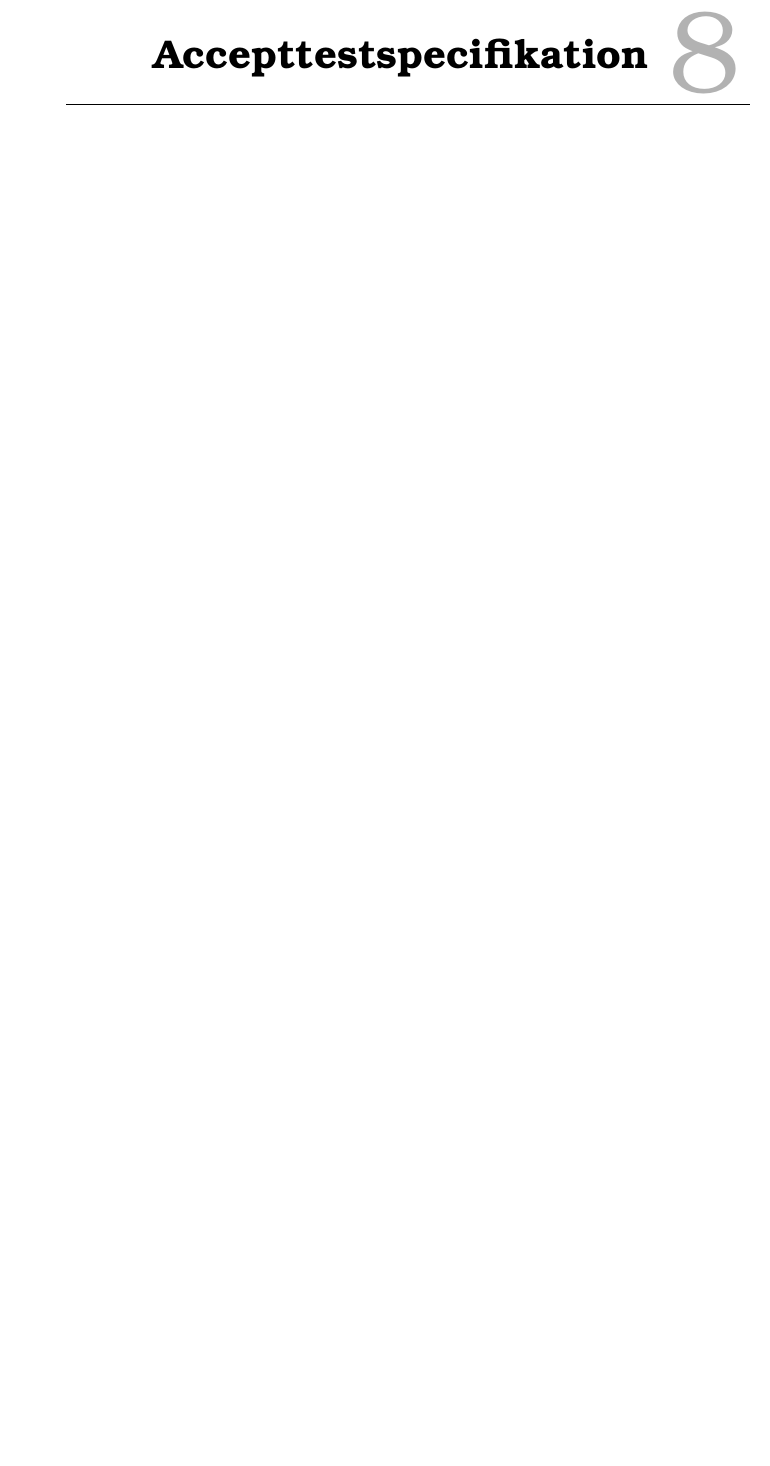
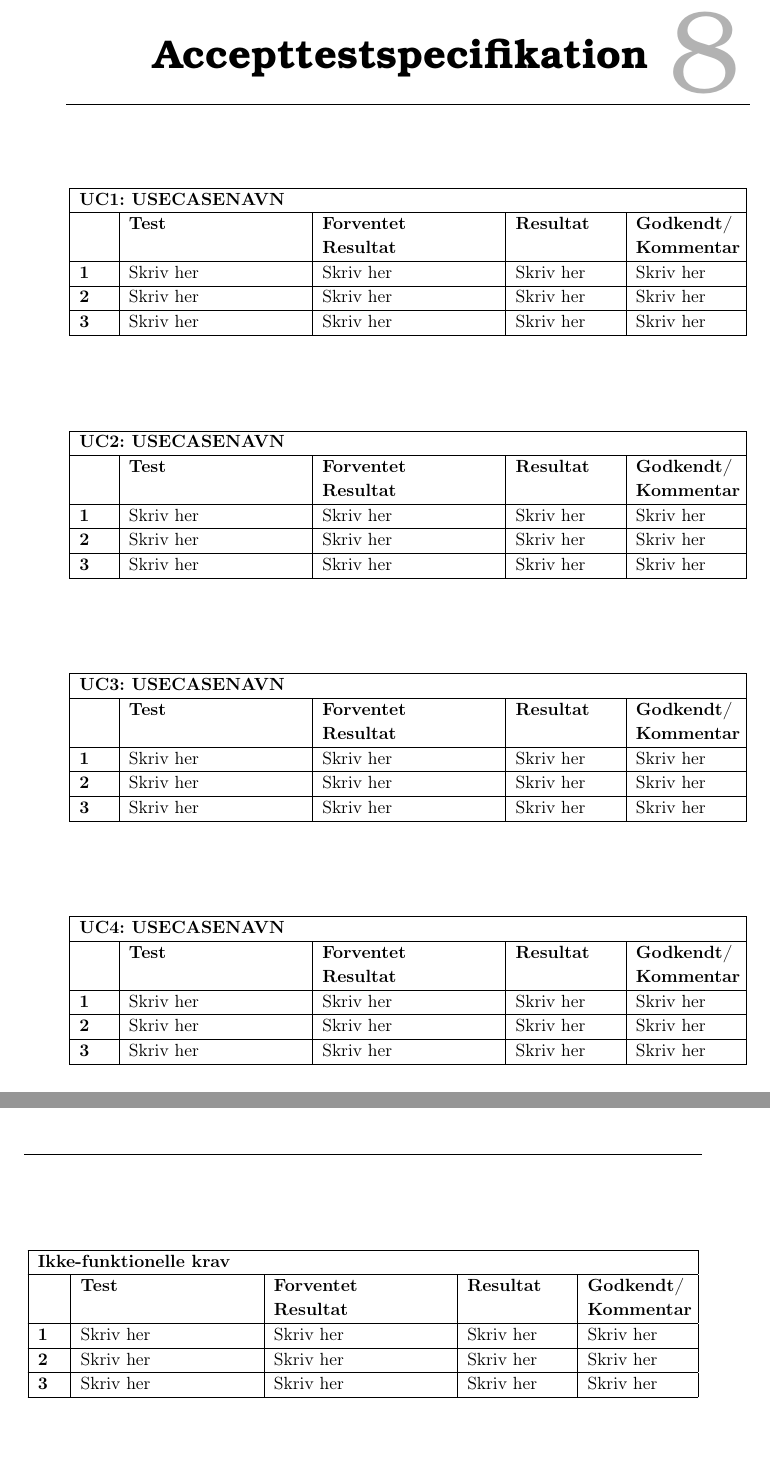
Before and after one commit to mickkn/E4PRJ4, a LaTeX book (Projektdokumentation/Master.tex, which reads Projektdokumentation/filer/accepttest/ikkefunktionellekrav.tex, Projektdokumentation/filer/accepttest/uc1.tex, Projektdokumentation/filer/accepttest/uc2.tex): part of page 23 of 27 before the commit and two parts of pages 23 and 24 of 27 after it, the two joined at a grey line, cut so that both start at the same text, the shorter picture padded with empty space. Compiled offline with pdfLaTeX.

Commit message:
Skabeloner umiddelbart færdige
Rettet labels i Usecases
Tilføjet accepttest filer

```diff
--- /dev/null
+++ b/Projektdokumentation/filer/accepttest/ikkefunktionellekrav.tex
@@ -0,0 +1,48 @@
+% Ikke-funktionelle krav
+\begin{center}
+\label{accepttest:ikkefunktionellekrav}
+\begin{longtable}{|p{0,5cm}|p{3,8cm}|p{3,8cm}|p{2,2cm}|p{2,2cm}|} % l for left, c for center, r for right
+\hline
+\multicolumn{5}{|l|}{\textbf{Ikke-funktionelle krav}} \\ \hline
+\multicolumn{1}{|c|}{} &
+\textbf{Test} &
+\textbf{Forventet \newline Resultat} &
+\textbf{Resultat} &
+\textbf{Godkendt/ \newline Kommentar} \\ \hline
+\endfirsthead
+
+\multicolumn{5}{l}{...fortsat fra forrige side} \\ \hline
+\multicolumn{1}{|c|}{} &
+\textbf{Test} &
+\textbf{Forventet \newline Resultat} &
+\textbf{Resultat} &
+\textbf{Godkendt/ \newline Kommentar} \\ \hline
+\endhead
+
+%%%% Tabel Opsætning
+
+% &Test
+% &Forventet
+% &Resultat
+% &Godkendt/Kommentar
+
+\textbf{1}	&Skriv her
+			&Skriv her
+			&Skriv her
+			&Skriv her
+			\\\hline
+
+\textbf{2}	&Skriv her
+			&Skriv her
+			&Skriv her
+			&Skriv her
+			\\\hline
+
+\textbf{3}	&Skriv her
+			&Skriv her
+			&Skriv her
+			&Skriv her
+			\\\hline
+
+\end{longtable}
+\end{center}
--- /dev/null
+++ b/Projektdokumentation/filer/accepttest/uc1.tex
@@ -0,0 +1,48 @@
+%%% Tabel opsætning + Headernavn!!
+\begin{center}
+	\label{accepttest:uc1}
+\begin{longtable}{|p{0,65cm}|p{3,8cm}|p{3,8cm}|p{2,2cm}|p{2,2cm}|} % l for left, c for center, r for right
+\hline
+\multicolumn{5}{|l|}{\textbf{UC1: USECASENAVN}} \\ \hline
+\multicolumn{1}{|c|}{} &
+\textbf{Test} &
+\textbf{Forventet \newline Resultat} &
+\textbf{Resultat} &
+\textbf{Godkendt/ \newline Kommentar} \\ \hline
+\endfirsthead
+
+\multicolumn{5}{l}{...fortsat fra forrige side} \\ \hline
+\multicolumn{1}{|c|}{} &
+\textbf{Test} &
+\textbf{Forventet \newline Resultat} &
+\textbf{Resultat} &
+\textbf{Godkendt/ \newline Kommentar} \\ \hline
+\endhead
+
+%%%% Tabel Opsætning
+
+% &Test
+% &Forventet
+% &Resultat
+% &Godkendt/Kommentar
+
+\textbf{1}	&Skriv her
+			&Skriv her
+			&Skriv her
+			&Skriv her
+			\\\hline
+
+\textbf{2}	&Skriv her
+			&Skriv her
+			&Skriv her
+			&Skriv her
+			\\\hline
+
+\textbf{3}	&Skriv her
+			&Skriv her
+			&Skriv her
+			&Skriv her
+			\\\hline
+
+\end{longtable}
+\end{center}
--- /dev/null
+++ b/Projektdokumentation/filer/accepttest/uc2.tex
@@ -0,0 +1,48 @@
+%%% Tabel opsætning + Headernavn!!
+\begin{center}
+	\label{accepttest:uc2}
+\begin{longtable}{|p{0,65cm}|p{3,8cm}|p{3,8cm}|p{2,2cm}|p{2,2cm}|} % l for left, c for center, r for right
+\hline
+\multicolumn{5}{|l|}{\textbf{UC2: USECASENAVN}} \\ \hline
+\multicolumn{1}{|c|}{} &
+\textbf{Test} &
+\textbf{Forventet \newline Resultat} &
+\textbf{Resultat} &
+\textbf{Godkendt/ \newline Kommentar} \\ \hline
+\endfirsthead
+
+\multicolumn{5}{l}{...fortsat fra forrige side} \\ \hline
+\multicolumn{1}{|c|}{} &
+\textbf{Test} &
+\textbf{Forventet \newline Resultat} &
+\textbf{Resultat} &
+\textbf{Godkendt/ \newline Kommentar} \\ \hline
+\endhead
+
+%%%% Tabel Opsætning
+
+% &Test
+% &Forventet
+% &Resultat
+% &Godkendt/Kommentar
+
+\textbf{1}	&Skriv her
+			&Skriv her
+			&Skriv her
+			&Skriv her
+			\\\hline
+
+\textbf{2}	&Skriv her
+			&Skriv her
+			&Skriv her
+			&Skriv her
+			\\\hline
+
+\textbf{3}	&Skriv her
+			&Skriv her
+			&Skriv her
+			&Skriv her
+			\\\hline
+
+\end{longtable}
+\end{center}
--- /dev/null
+++ b/Projektdokumentation/filer/accepttest/uc3.tex
@@ -0,0 +1,48 @@
+%%% Tabel opsætning + Headernavn!!
+\begin{center}
+	\label{accepttest:uc3}
+\begin{longtable}{|p{0,65cm}|p{3,8cm}|p{3,8cm}|p{2,2cm}|p{2,2cm}|} % l for left, c for center, r for right
+\hline
+\multicolumn{5}{|l|}{\textbf{UC3: USECASENAVN}} \\ \hline
+\multicolumn{1}{|c|}{} &
+\textbf{Test} &
+\textbf{Forventet \newline Resultat} &
+\textbf{Resultat} &
+\textbf{Godkendt/ \newline Kommentar} \\ \hline
+\endfirsthead
+
+\multicolumn{5}{l}{...fortsat fra forrige side} \\ \hline
+\multicolumn{1}{|c|}{} &
+\textbf{Test} &
+\textbf{Forventet \newline Resultat} &
+\textbf{Resultat} &
+\textbf{Godkendt/ \newline Kommentar} \\ \hline
+\endhead
+
+%%%% Tabel Opsætning
+
+% &Test
+% &Forventet
+% &Resultat
+% &Godkendt/Kommentar
+
+\textbf{1}	&Skriv her
+			&Skriv her
+			&Skriv her
+			&Skriv her
+			\\\hline
+
+\textbf{2}	&Skriv her
+			&Skriv her
+			&Skriv her
+			&Skriv her
+			\\\hline
+
+\textbf{3}	&Skriv her
+			&Skriv her
+			&Skriv her
+			&Skriv her
+			\\\hline
+
+\end{longtable}
+\end{center}
--- /dev/null
+++ b/Projektdokumentation/filer/accepttest/uc4.tex
@@ -0,0 +1,48 @@
+%%% Tabel opsætning + Headernavn!!
+\begin{center}
+	\label{accepttest:uc4}
+\begin{longtable}{|p{0,65cm}|p{3,8cm}|p{3,8cm}|p{2,2cm}|p{2,2cm}|} % l for left, c for center, r for right
+\hline
+\multicolumn{5}{|l|}{\textbf{UC4: USECASENAVN}} \\ \hline
+\multicolumn{1}{|c|}{} &
+\textbf{Test} &
+\textbf{Forventet \newline Resultat} &
+\textbf{Resultat} &
+\textbf{Godkendt/ \newline Kommentar} \\ \hline
+\endfirsthead
+
+\multicolumn{5}{l}{...fortsat fra forrige side} \\ \hline
+\multicolumn{1}{|c|}{} &
+\textbf{Test} &
+\textbf{Forventet \newline Resultat} &
+\textbf{Resultat} &
+\textbf{Godkendt/ \newline Kommentar} \\ \hline
+\endhead
+
+%%%% Tabel Opsætning
+
+% &Test
+% &Forventet
+% &Resultat
+% &Godkendt/Kommentar
+
+\textbf{1}	&Skriv her
+			&Skriv her
+			&Skriv her
+			&Skriv her
+			\\\hline
+
+\textbf{2}	&Skriv her
+			&Skriv her
+			&Skriv her
+			&Skriv her
+			\\\hline
+
+\textbf{3}	&Skriv her
+			&Skriv her
+			&Skriv her
+			&Skriv her
+			\\\hline
+
+\end{longtable}
+\end{center}
```
Also changed, not shown: Projektdokumentation/filer/accepttest.tex (+6 -0 lines), Projektdokumentation/filer/kravspec/UC1.tex (+1 -1 lines), Projektdokumentation/filer/kravspec/UC2.tex (+1 -1 lines), Projektdokumentation/filer/kravspec/UC3.tex (+1 -1 lines), Projektdokumentation/filer/kravspec/UC4.tex (+1 -1 lines).
